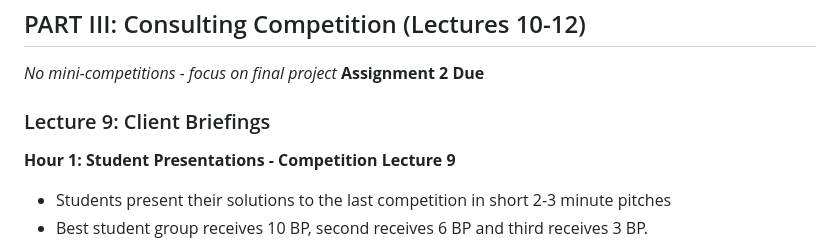
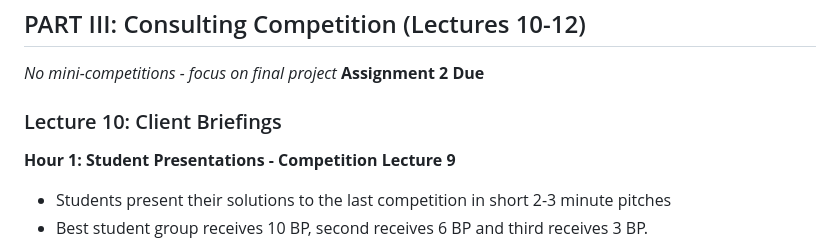
Before and after one commit to beyondsimulations/Management-Science, a Markdown page: plan/course_plan.md, the part around the change. Rendered like a GitHub page.

Commit message:
Improved plan

```diff
--- a/plan/course_plan.md
+++ b/plan/course_plan.md
@@ -983,7 +983,7 @@ def bean_counter_score(location, w_profit=0.5, w_carbon=0.5):
 *No mini-competitions - focus on final project*
 **Assignment 2 Due**
 
-### Lecture 9: Client Briefings
+### Lecture 10: Client Briefings
 
 **Hour 1: Student Presentations - Competition Lecture 9**
 - Students present their solutions to the last competition in short 2-3 minute pitches
```
